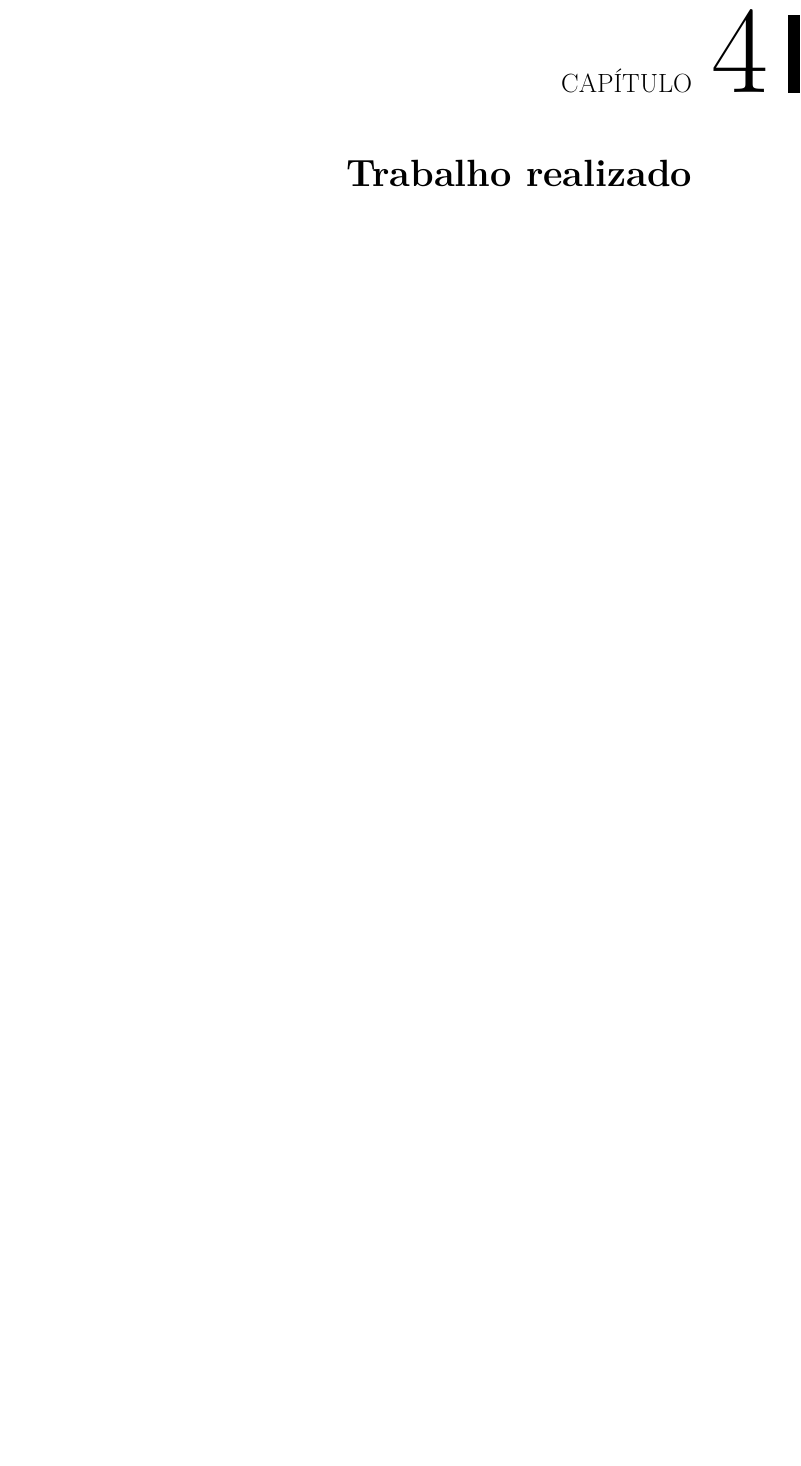
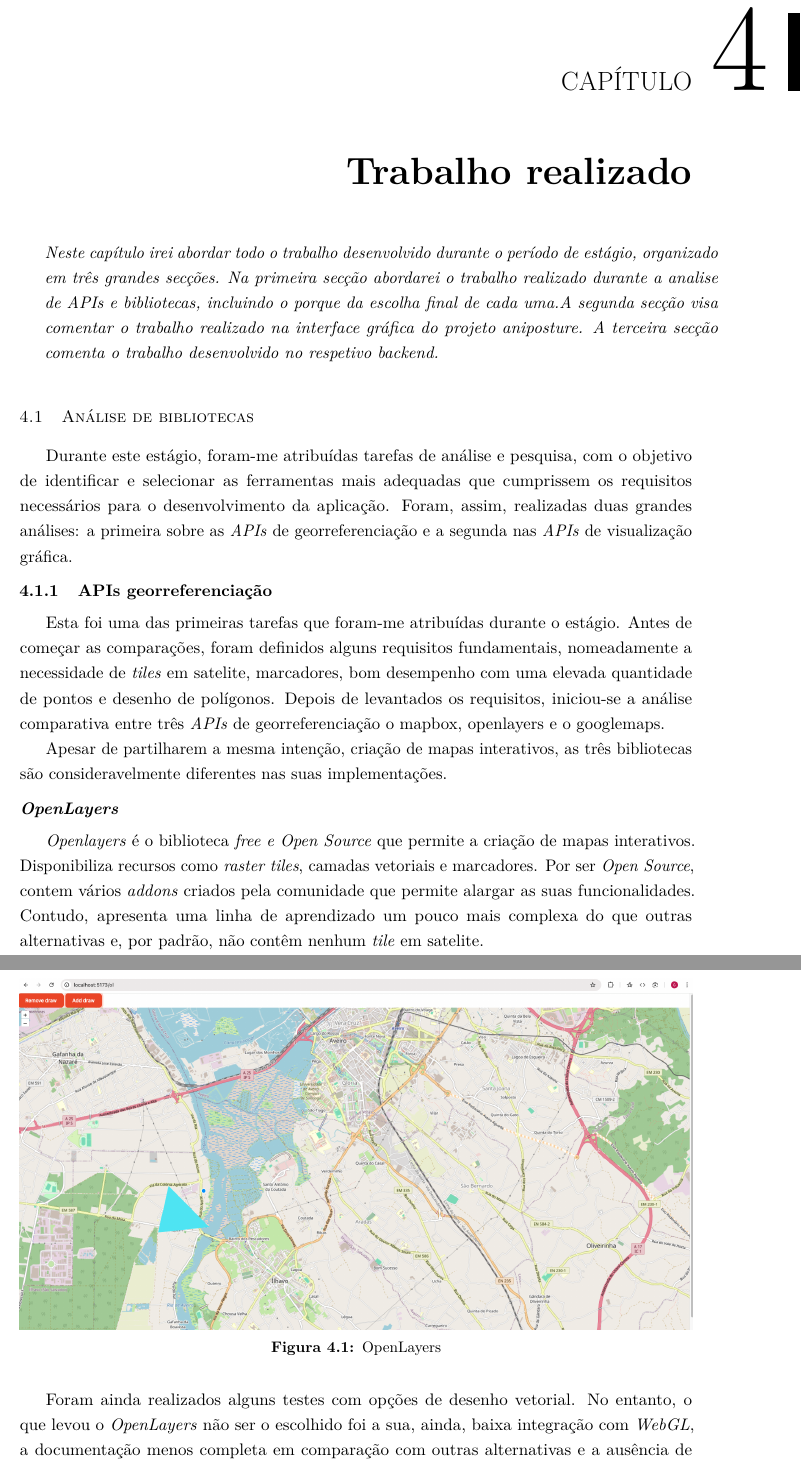
Before and after one commit to goncalojdias/ua.ti.estagio.relatorio, a LaTeX thesis (matter.tex, which reads chapters/chapter4.tex): part of page 9 of 13 before the commit and two parts of pages 9 and 10 of 16 after it, the two joined at a grey line, cut so that both start at the same text, the shorter picture padded with empty space. Compiled offline with pdfLaTeX.

Commit message:
feat: analysis maps.

```diff
--- a/chapters/chapter4.tex
+++ b/chapters/chapter4.tex
@@ -1,2 +1,26 @@
-\chapter{Trabalho realizado}%
+\chapter{Trabalho realizado}
 \label{chapter:work-done}
+
+\begin{introduction}
+    Neste capítulo irei abordar todo o trabalho desenvolvido durante o período de estágio, organizado em três grandes secções. Na primeira secção abordarei o trabalho realizado durante a analise de \textit{APIs} e bibliotecas, incluindo o porque da escolha final de cada uma.A segunda secção visa comentar o trabalho realizado na interface gráfica do projeto \textit{aniposture}. A terceira secção comenta o trabalho desenvolvido no respetivo \textit{backend}.
+\end{introduction}
+
+\section{Análise de bibliotecas}\label{sec:analysis}
+Durante este estágio, foram-me atribuídas tarefas de análise e pesquisa, com o objetivo de identificar e selecionar as ferramentas mais adequadas que cumprissem os requisitos necessários para o desenvolvimento da aplicação. Foram, assim, realizadas duas grandes análises: a primeira sobre as \textit{APIs} de georreferenciação e a segunda nas \textit{APIs} de visualização gráfica.
+
+\subsection{APIs georreferenciação}
+Esta foi uma das primeiras tarefas que foram-me atribuídas durante o estágio. Antes de começar as comparações, foram definidos alguns requisitos fundamentais, nomeadamente a necessidade de \textit{tiles} em satelite, marcadores, bom desempenho com uma elevada quantidade de pontos e desenho de polígonos. Depois de levantados os requisitos, iniciou-se a análise comparativa entre três \textit{APIs} de georreferenciação o mapbox, openlayers e o googlemaps.
+
+Apesar de partilharem a mesma intenção, criação de mapas interativos, as três bibliotecas são consideravelmente diferentes nas suas implementações.
+
+\subsubsection{\textbf{OpenLayers}}\label{sec:sub_ol}
+
+\textit{Openlayers} é o biblioteca \textit{free e Open Source} que permite a criação de mapas interativos. Disponibiliza recursos como \textit{raster tiles}, camadas vetoriais e marcadores. Por ser \textit{Open Source}, contem vários \textit{addons} criados pela comunidade que permite alargar as suas funcionalidades. Contudo, apresenta uma linha de aprendizado um pouco mais complexa do que outras alternativas e, por padrão, não contêm  nenhum \textit{tile} em satelite.
+
+\begin{figure}[h!]
+    \includegraphics[width=\textwidth]{figs/ol.png}
+    \caption[Ol]{OpenLayers}
+    \label{fig:ol}
+\end{figure}
+
+Foram ainda realizados alguns testes com opções de desenho vetorial. No entanto, o que levou o \textit{OpenLayers} não ser o escolhido foi a sua, ainda, baixa integração com \textit{WebGL}, a documentação menos completa em comparação com outras alternativas e a ausência de suporte nativo para mapa com satélite.
```
Also changed, not shown: matter.tex (+1 -1 lines), figs/gm.png (added), figs/mapbox.png (added), figs/ol.png (added), report.pdf, chapters/chapter4.tex (30 more changed lines).
